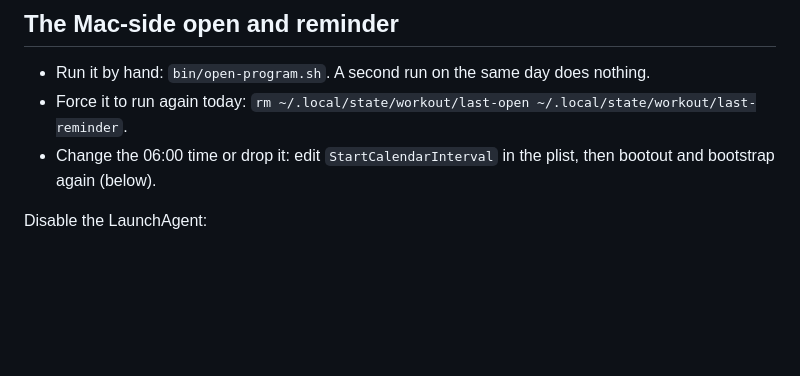
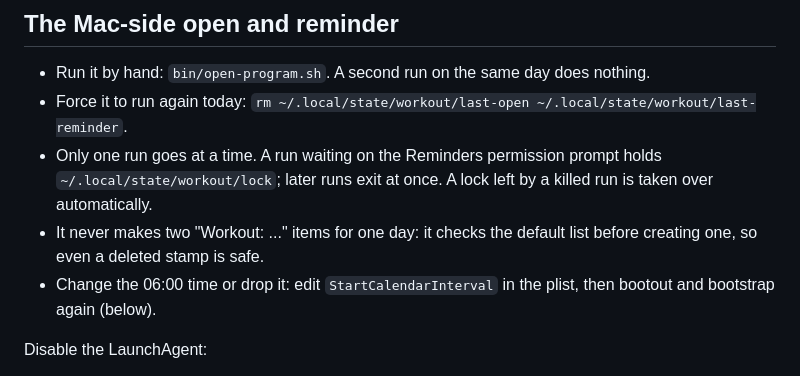
Before and after one commit to Seansaj5/workout, a Markdown page: SETUP.md, the part around the change. Drawn GitHub-style; blank space fills up the shorter version.

Commit message:
Document the run lock and duplicate guard

```diff
--- a/SETUP.md
+++ b/SETUP.md
@@ -50,6 +50,8 @@ Push it. On the next open with signal the new worker installs, throws away the o
 
 - Run it by hand: `bin/open-program.sh`. A second run on the same day does nothing.
 - Force it to run again today: `rm ~/.local/state/workout/last-open ~/.local/state/workout/last-reminder`.
+- Only one run goes at a time. A run waiting on the Reminders permission prompt holds `~/.local/state/workout/lock`; later runs exit at once. A lock left by a killed run is taken over automatically.
+- It never makes two "Workout: ..." items for one day: it checks the default list before creating one, so even a deleted stamp is safe.
 - Change the 06:00 time or drop it: edit `StartCalendarInterval` in the plist, then bootout and bootstrap again (below).
 
 Disable the LaunchAgent:
```
